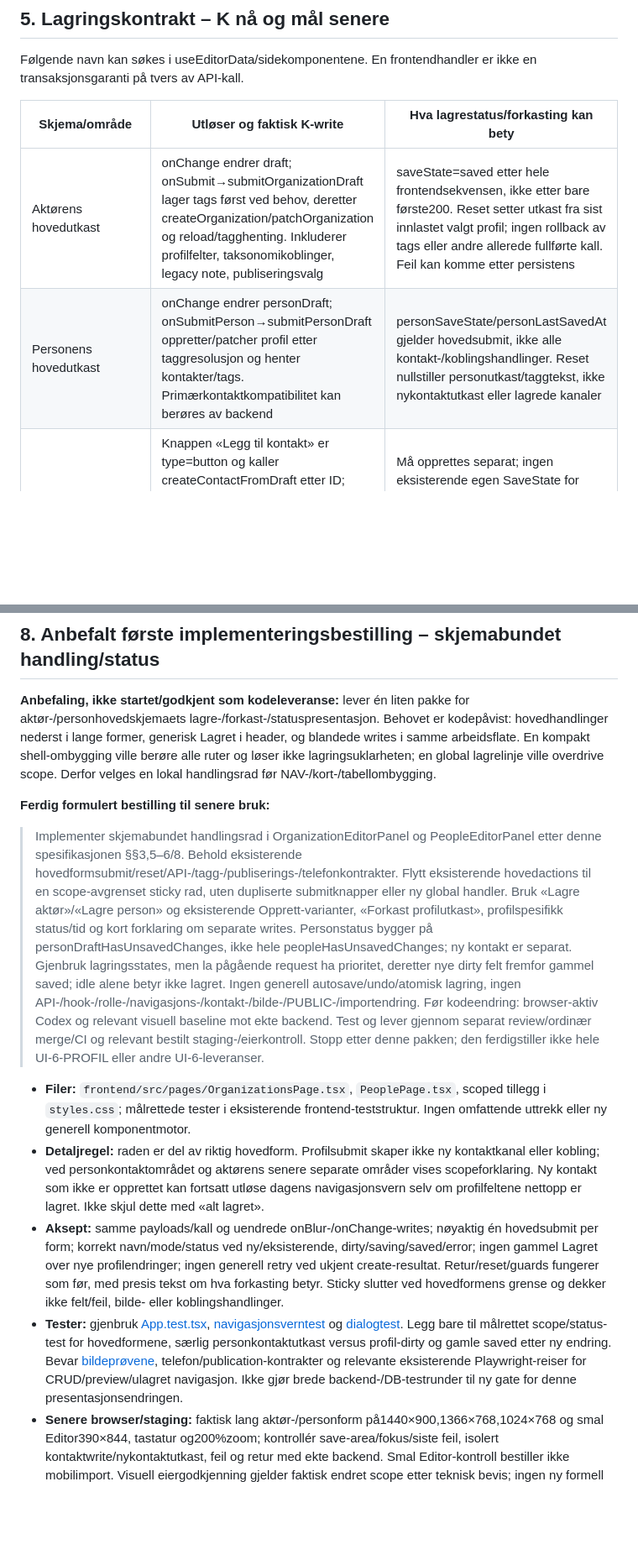
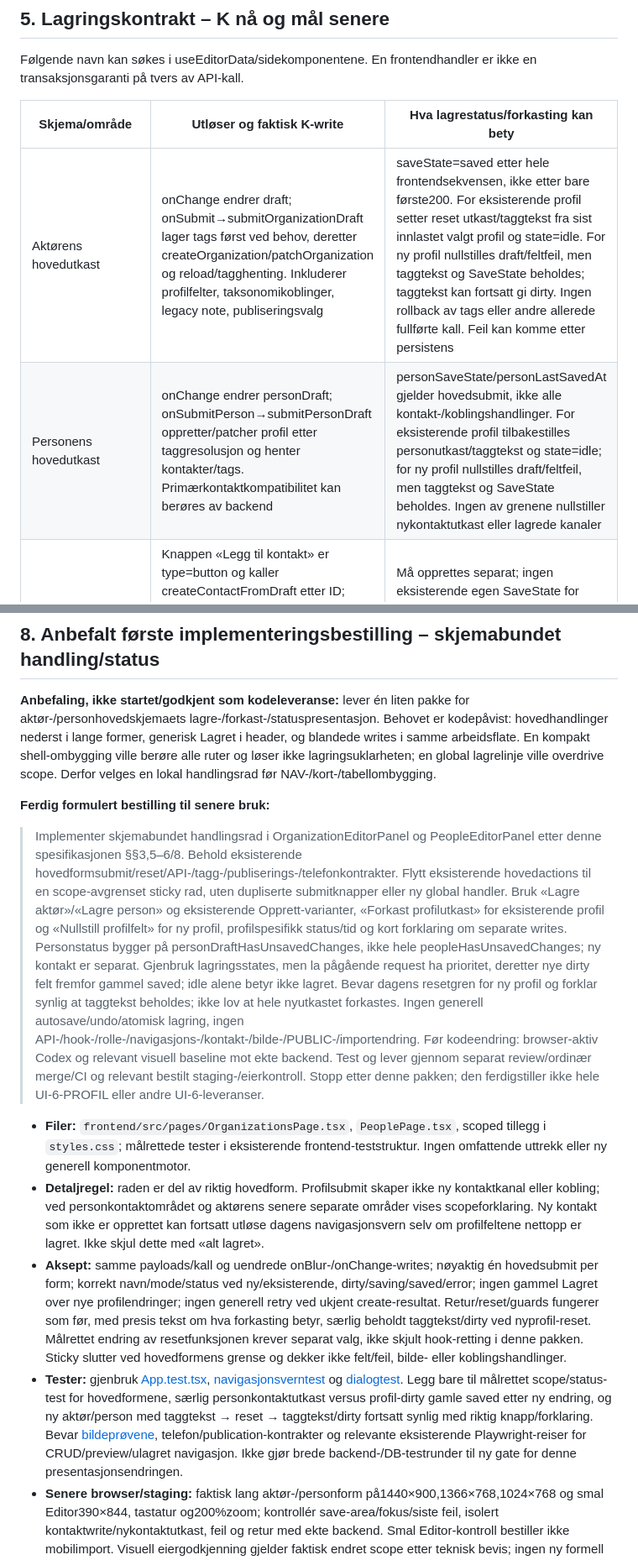
Before and after one commit to fredrik-stack/kreative-norge-crm, a Markdown page: docs/features/UI_6_FELLES_SPEC.md, 2 parts joined by grey strips. Shown at 84% size. Rendered like a GitHub page; blank space fills up the shorter version.

Commit message:
docs: clarify new-profile reset limits after independent review

```diff
--- a/docs/features/UI_6_FELLES_SPEC.md
+++ b/docs/features/UI_6_FELLES_SPEC.md
@@ -139,8 +139,8 @@ ikke en transaksjonsgaranti på tvers av API-kall.
 
 | Skjema/område | Utløser og faktisk K-write | Hva lagrestatus/forkasting kan bety |
 | --- | --- | --- |
-| Aktørens hovedutkast | onChange endrer draft; onSubmit→submitOrganizationDraft lager tags først ved behov, deretter createOrganization/patchOrganization og reload/tagghenting. Inkluderer profilfelter, taksonomikoblinger, legacy note, publiseringsvalg | saveState=saved etter hele frontendsekvensen, ikke etter bare første200. Reset setter utkast fra sist innlastet valgt profil; ingen rollback av tags eller andre allerede fullførte kall. Feil kan komme etter persistens |
-| Personens hovedutkast | onChange endrer personDraft; onSubmitPerson→submitPersonDraft oppretter/patcher profil etter taggresolusjon og henter kontakter/tags. Primærkontaktkompatibilitet kan berøres av backend | personSaveState/personLastSavedAt gjelder hovedsubmit, ikke alle kontakt-/koblingshandlinger. Reset nullstiller personutkast/taggtekst, ikke nykontaktutkast eller lagrede kanaler |
+| Aktørens hovedutkast | onChange endrer draft; onSubmit→submitOrganizationDraft lager tags først ved behov, deretter createOrganization/patchOrganization og reload/tagghenting. Inkluderer profilfelter, taksonomikoblinger, legacy note, publiseringsvalg | saveState=saved etter hele frontendsekvensen, ikke etter bare første200. For eksisterende profil setter reset utkast/taggtekst fra sist innlastet valgt profil og state=idle. For ny profil nullstilles draft/feltfeil, men taggtekst og SaveState beholdes; taggtekst kan fortsatt gi dirty. Ingen rollback av tags eller andre allerede fullførte kall. Feil kan komme etter persistens |
+| Personens hovedutkast | onChange endrer personDraft; onSubmitPerson→submitPersonDraft oppretter/patcher profil etter taggresolusjon og henter kontakter/tags. Primærkontaktkompatibilitet kan berøres av backend | personSaveState/personLastSavedAt gjelder hovedsubmit, ikke alle kontakt-/koblingshandlinger. For eksisterende profil tilbakestilles personutkast/taggtekst og state=idle; for ny profil nullstilles draft/feltfeil, men taggtekst og SaveState beholdes. Ingen av grenene nullstiller nykontaktutkast eller lagrede kanaler |
 | Ny kontaktkanal | Knappen «Legg til kontakt» er type=button og kaller createContactFromDraft etter ID; separat POST. Ved primær oppdateres lokale kompatibilitetsfelt/baseline. Hovedknappen Lagre person kaller ikke dette | Må opprettes separat; ingen eksisterende egen SaveState for hver kanal. Global error/field errors og retur fra POST er dagens respons. Slett/angre via profilreset finnes ikke |
 | Eksisterende kontaktverdi | Ukontrollert input/defaultValue; onBlur sender PATCH bare når trimmet verdi er ikke-tom og forskjellig. Telefonnummer sender valgt region; regionselect endrer alene bare lokal kontekst | Tom input på blur sletter ikke kontakt og inngår ikke som vanlig personDraft-dirty. Ikke vis «profilutkast lagret» som bekreftelse på en slik redigering |
 | Eksisterende kontaktvalg/sletting | is_primary/is_public onChange→updateContact PATCH; Slett→bekreftelse→removeContact DELETE | Umiddelbare, separate writes. Tilbakestilling/forlat uten å lagre kan ikke angre dem. Kanalens globale is_public er dagens mellommodell, ikke6B-valg per kobling |
@@ -229,12 +229,12 @@ scope. Derfor velges en lokal handlingsrad før NAV-/kort-/tabellombygging.
 
 **Ferdig formulert bestilling til senere bruk:**
 
-> Implementer skjemabundet handlingsrad i OrganizationEditorPanel og PeopleEditorPanel etter denne spesifikasjonen §§3,5–6/8. Behold eksisterende hovedformsubmit/reset/API-/tagg-/publiserings-/telefonkontrakter. Flytt eksisterende hovedactions til en scope-avgrenset sticky rad, uten dupliserte submitknapper eller ny global handler. Bruk «Lagre aktør»/«Lagre person» og eksisterende Opprett-varianter, «Forkast profilutkast», profilspesifikk status/tid og kort forklaring om separate writes. Personstatus bygger på personDraftHasUnsavedChanges, ikke hele peopleHasUnsavedChanges; ny kontakt er separat. Gjenbruk lagringsstates, men la pågående request ha prioritet, deretter nye dirty felt fremfor gammel saved; idle alene betyr ikke lagret. Ingen generell autosave/undo/atomisk lagring, ingen API-/hook-/rolle-/navigasjons-/kontakt-/bilde-/PUBLIC-/importendring. Før kodeendring: browser-aktiv Codex og relevant visuell baseline mot ekte backend. Test og lever gjennom separat review/ordinær merge/CI og relevant bestilt staging-/eierkontroll. Stopp etter denne pakken; den ferdigstiller ikke hele UI-6-PROFIL eller andre UI-6-leveranser.
+> Implementer skjemabundet handlingsrad i OrganizationEditorPanel og PeopleEditorPanel etter denne spesifikasjonen §§3,5–6/8. Behold eksisterende hovedformsubmit/reset/API-/tagg-/publiserings-/telefonkontrakter. Flytt eksisterende hovedactions til en scope-avgrenset sticky rad, uten dupliserte submitknapper eller ny global handler. Bruk «Lagre aktør»/«Lagre person» og eksisterende Opprett-varianter, «Forkast profilutkast» for eksisterende profil og «Nullstill profilfelt» for ny profil, profilspesifikk status/tid og kort forklaring om separate writes. Personstatus bygger på personDraftHasUnsavedChanges, ikke hele peopleHasUnsavedChanges; ny kontakt er separat. Gjenbruk lagringsstates, men la pågående request ha prioritet, deretter nye dirty felt fremfor gammel saved; idle alene betyr ikke lagret. Bevar dagens resetgren for ny profil og forklar synlig at taggtekst beholdes; ikke lov at hele nyutkastet forkastes. Ingen generell autosave/undo/atomisk lagring, ingen API-/hook-/rolle-/navigasjons-/kontakt-/bilde-/PUBLIC-/importendring. Før kodeendring: browser-aktiv Codex og relevant visuell baseline mot ekte backend. Test og lever gjennom separat review/ordinær merge/CI og relevant bestilt staging-/eierkontroll. Stopp etter denne pakken; den ferdigstiller ikke hele UI-6-PROFIL eller andre UI-6-leveranser.
 
 - **Filer:** `frontend/src/pages/OrganizationsPage.tsx`, `PeoplePage.tsx`, scoped tillegg i `styles.css`; målrettede tester i eksisterende frontend-teststruktur. Ingen omfattende uttrekk eller ny generell komponentmotor.
 - **Detaljregel:** raden er del av riktig hovedform. Profilsubmit skaper ikke ny kontaktkanal eller kobling; ved personkontaktområdet og aktørens senere separate områder vises scopeforklaring. Ny kontakt som ikke er opprettet kan fortsatt utløse dagens navigasjonsvern selv om profilfeltene nettopp er lagret. Ikke skjul dette med «alt lagret».
-- **Aksept:** samme payloads/kall og uendrede onBlur-/onChange-writes; nøyaktig én hovedsubmit per form; korrekt navn/mode/status ved ny/eksisterende, dirty/saving/saved/error; ingen gammel Lagret over nye profilendringer; ingen generell retry ved ukjent create-resultat. Retur/reset/guards fungerer som før, med presis tekst om hva forkasting betyr. Sticky slutter ved hovedformens grense og dekker ikke felt/feil, bilde- eller koblingshandlinger.
-- **Tester:** gjenbruk [App.test.tsx](../../frontend/src/App.test.tsx), [navigasjonsverntest](../../frontend/src/hooks/useUnsavedChangesGuard.test.tsx) og [dialogtest](../../frontend/src/components/ConfirmNavigationModal.test.tsx). Legg bare til målrettet scope/status-test for hovedformene, særlig personkontaktutkast versus profil-dirty og gamle saved etter ny endring. Bevar [bildeprøvene](../../frontend/src/pages/OrganizationsPage.image.test.tsx), telefon/publication-kontrakter og relevante eksisterende Playwright-reiser for CRUD/preview/ulagret navigasjon. Ikke gjør brede backend-/DB-testrunder til ny gate for denne presentasjonsendringen.
+- **Aksept:** samme payloads/kall og uendrede onBlur-/onChange-writes; nøyaktig én hovedsubmit per form; korrekt navn/mode/status ved ny/eksisterende, dirty/saving/saved/error; ingen gammel Lagret over nye profilendringer; ingen generell retry ved ukjent create-resultat. Retur/reset/guards fungerer som før, med presis tekst om hva forkasting betyr, særlig beholdt taggtekst/dirty ved nyprofil-reset. Målrettet endring av resetfunksjonen krever separat valg, ikke skjult hook-retting i denne pakken. Sticky slutter ved hovedformens grense og dekker ikke felt/feil, bilde- eller koblingshandlinger.
+- **Tester:** gjenbruk [App.test.tsx](../../frontend/src/App.test.tsx), [navigasjonsverntest](../../frontend/src/hooks/useUnsavedChangesGuard.test.tsx) og [dialogtest](../../frontend/src/components/ConfirmNavigationModal.test.tsx). Legg bare til målrettet scope/status-test for hovedformene, særlig personkontaktutkast versus profil-dirty gamle saved etter ny endring, og ny aktør/person med taggtekst → reset → taggtekst/dirty fortsatt synlig med riktig knapp/forklaring. Bevar [bildeprøvene](../../frontend/src/pages/OrganizationsPage.image.test.tsx), telefon/publication-kontrakter og relevante eksisterende Playwright-reiser for CRUD/preview/ulagret navigasjon. Ikke gjør brede backend-/DB-testrunder til ny gate for denne presentasjonsendringen.
 - **Senere browser/staging:** faktisk lang aktør-/personform på1440×900,1366×768,1024×768 og smal Editor390×844, tastatur og200%zoom; kontrollér save-area/fokus/siste feil, isolert kontaktwrite/nykontaktutkast, feil og retur med ekte backend. Smal Editor-kontroll bestiller ikke mobilimport. Visuell eiergodkjenning gjelder faktisk endret scope etter teknisk bevis; ingen ny formell brukertest/prototype-/kollegarunde.
 - **Avhengigheter/valg:** ingen6A–6C-aktivering trengs når kontraktene beholdes. Prosjekteier må separat bestille pakken; nye vesentlige valg eller målt blocker eskaleres da. Radvis kontaktstate, dekkende navigasjonsvern og full6B atomisk kontaktreise ligger utenfor.
 - **Tilbakeføring:** revert de avgrensede frontend-/CSS-endringene og bygg/deploy forrige verifiserte frontend etter relevant mandat. Ingen schema/datareversering; allerede lagrede separate writes står fortsatt.
```
Also changed, not shown: other parts of docs/features/UI_6_FELLES_SPEC.md (+3 -3 lines).
